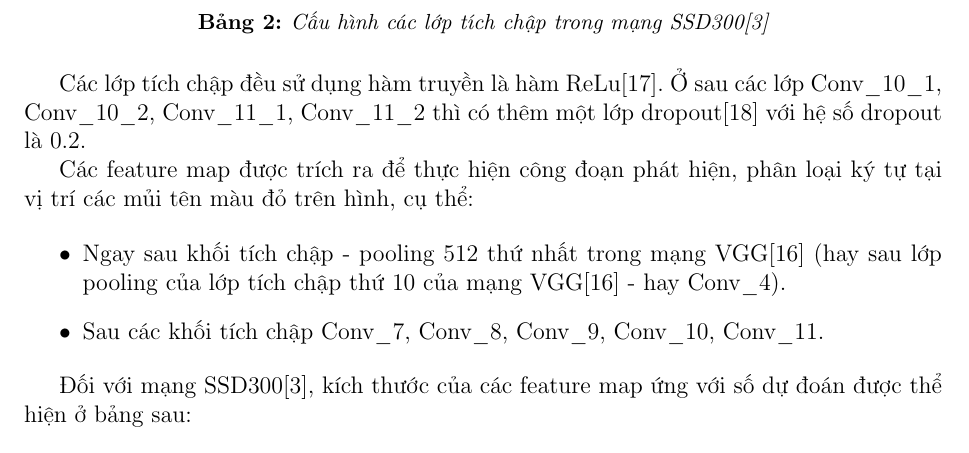
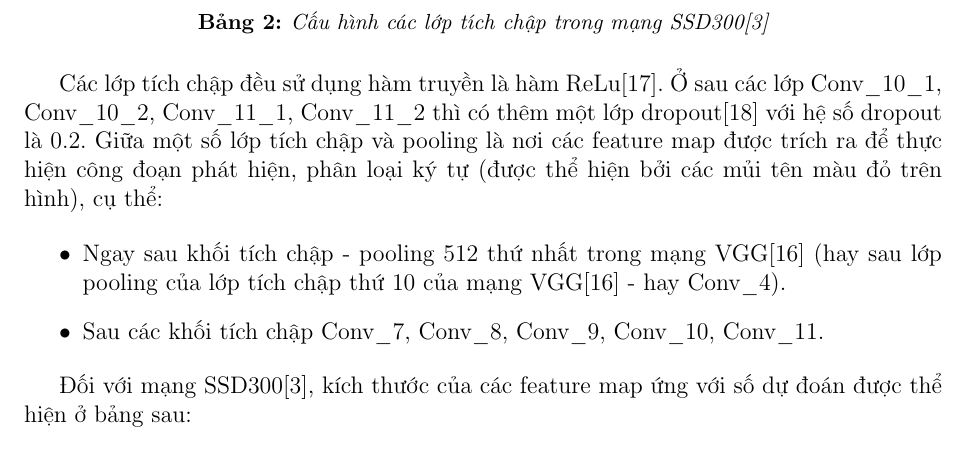
Before and after one commit to phantanphuc/LVTN, a LaTeX document (report/report.tex): part of page 28 of 54, cut so that both start at the same text. Compiled offline with pdfLaTeX.

Commit message:
- update doc

```diff
--- a/report/report.tex
+++ b/report/report.tex
@@ -750,9 +750,7 @@
 	\end{center}
 
 
-	Các lớp tích chập đều sử dụng hàm truyền là hàm ReLu\cite{relu}. Ở sau các lớp Conv\_10\_1, Conv\_10\_2, Conv\_11\_1, Conv\_11\_2 thì có thêm một lớp dropout\cite{srivastava2014dropout} với hệ số dropout là 0.2.
-
-	Các feature map được trích ra để thực hiện công đoạn phát hiện, phân loại ký tự tại vị trí các mủi tên màu đỏ trên hình, cụ thể:
+	Các lớp tích chập đều sử dụng hàm truyền là hàm ReLu\cite{relu}. Ở sau các lớp Conv\_10\_1, Conv\_10\_2, Conv\_11\_1, Conv\_11\_2 thì có thêm một lớp dropout\cite{srivastava2014dropout} với hệ số dropout là 0.2. Giữa một số lớp tích chập và pooling là nơi các feature map được trích ra để thực hiện công đoạn phát hiện, phân loại ký tự (được thể hiện bởi các mủi tên màu đỏ trên hình), cụ thể:
 
 	\begin{itemize}
 		\item Ngay sau khối tích chập - pooling 512 thứ nhất trong mạng VGG\cite{simonyan2014very} (hay sau lớp pooling của lớp tích chập thứ 10 của mạng VGG\cite{simonyan2014very} - hay Conv\_4).
```
